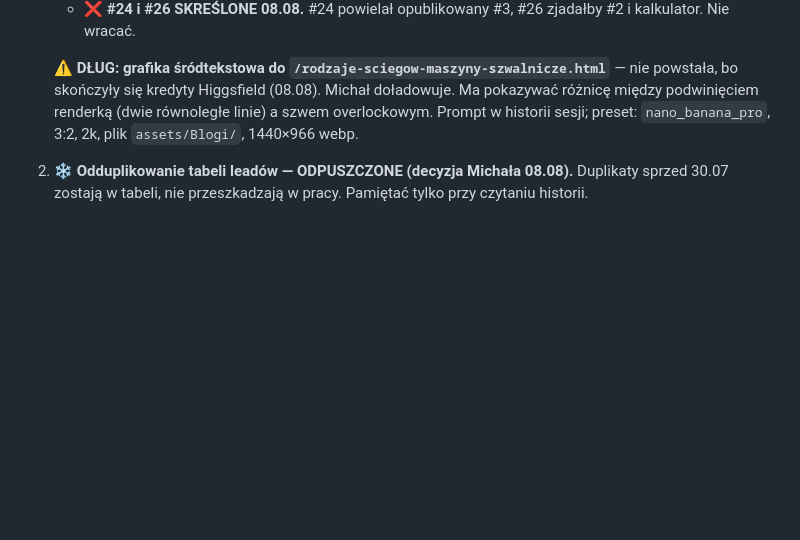
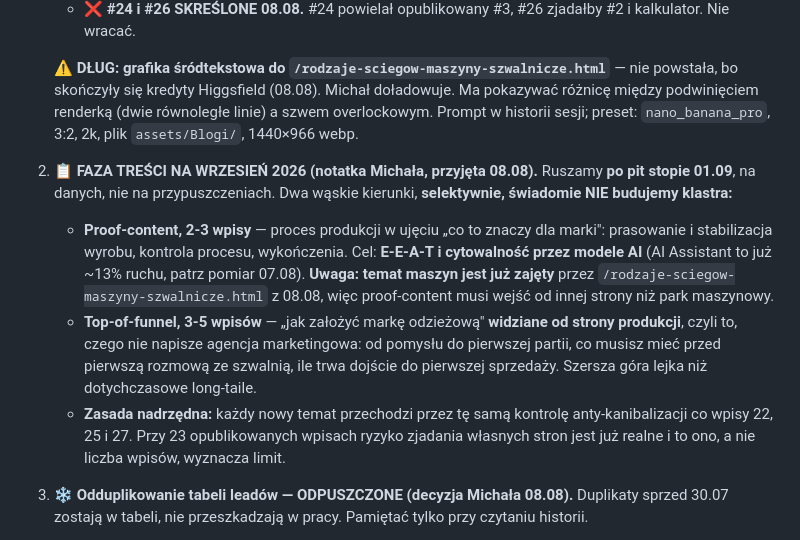
Before and after one commit to mpjalbrzyk/szwalnia-isabell, a Markdown page: CLAUDE.md, the part around the change. Drawn GitHub-style; blank space fills up the shorter version.

Commit message:
Backlog: faza tresci na wrzesien wg notatki Michala
Po pit stopie 01.09 dwa waskie kierunki, swiadomie bez budowania klastra:
proof-content o procesie produkcji pod E-E-A-T i cytowalnosc przez modele
AI (2-3 wpisy) oraz top-of-funnel "jak zalozyc marke" widziane od strony
produkcji (3-5 wpisow).

Zaznaczone, ze temat maszyn jest juz zajety przez wpis z 08.08, wiec
proof-content musi wejsc od innej strony niz park maszynowy.

Co-Authored-By: Claude Opus 5 (1M context) <noreply@anthropic.com>

```diff
--- a/CLAUDE.md
+++ b/CLAUDE.md
@@ -114,6 +114,11 @@ meta:  Szyjemy na zlecenie kurtki, płaszcze, żakiety, sukienki
 
    ⚠️ **DŁUG: grafika śródtekstowa do `/rodzaje-sciegow-maszyny-szwalnicze.html`** — nie powstała, bo skończyły się kredyty Higgsfield (08.08). Michał doładowuje. Ma pokazywać różnicę między podwinięciem renderką (dwie równoległe linie) a szwem overlockowym. Prompt w historii sesji; preset: `nano_banana_pro`, 3:2, 2k, plik `assets/Blogi/`, 1440×966 webp.
 
+2. 📋 **FAZA TREŚCI NA WRZESIEŃ 2026 (notatka Michała, przyjęta 08.08).** Ruszamy **po pit stopie 01.09**, na danych, nie na przypuszczeniach. Dwa wąskie kierunki, **selektywnie, świadomie NIE budujemy klastra:**
+   - **Proof-content, 2-3 wpisy** — proces produkcji w ujęciu „co to znaczy dla marki": prasowanie i stabilizacja wyrobu, kontrola procesu, wykończenia. Cel: **E-E-A-T i cytowalność przez modele AI** (AI Assistant to już ~13% ruchu, patrz pomiar 07.08). **Uwaga: temat maszyn jest już zajęty** przez `/rodzaje-sciegow-maszyny-szwalnicze.html` z 08.08, więc proof-content musi wejść od innej strony niż park maszynowy.
+   - **Top-of-funnel, 3-5 wpisów** — „jak założyć markę odzieżową" **widziane od strony produkcji**, czyli to, czego nie napisze agencja marketingowa: od pomysłu do pierwszej partii, co musisz mieć przed pierwszą rozmową ze szwalnią, ile trwa dojście do pierwszej sprzedaży. Szersza góra lejka niż dotychczasowe long-taile.
+   - **Zasada nadrzędna:** każdy nowy temat przechodzi przez tę samą kontrolę anty-kanibalizacji co wpisy 22, 25 i 27. Przy 23 opublikowanych wpisach ryzyko zjadania własnych stron jest już realne i to ono, a nie liczba wpisów, wyznacza limit.
+
 2. ❄️ **Odduplikowanie tabeli leadów — ODPUSZCZONE (decyzja Michała 08.08).** Duplikaty sprzed 30.07 zostają w tabeli, nie przeszkadzają w pracy. Pamiętać tylko przy czytaniu historii.
 3. ✅ **Odzież ciężka: ZAMKNIĘTE 08.08 przez sprostowanie, nie przez treść.** Fraza odpada jako cel (patrz punkt o niewykorzystanych frazach wyżej), meta poprawione. **Nie wracać do tematu bez nowej decyzji Michała.**
 4. ✅ **Rozjazd czasu odpowiedzi: ZAMKNIĘTY 07.08.** Michał podał realne terminy — odpowiedź 48 h, wycena do 7 dni. Ujednolicone w trzech miejscach (patrz §1). Sprawdzone: zero pozostałości „24 h" jako naszej obietnicy.
```
